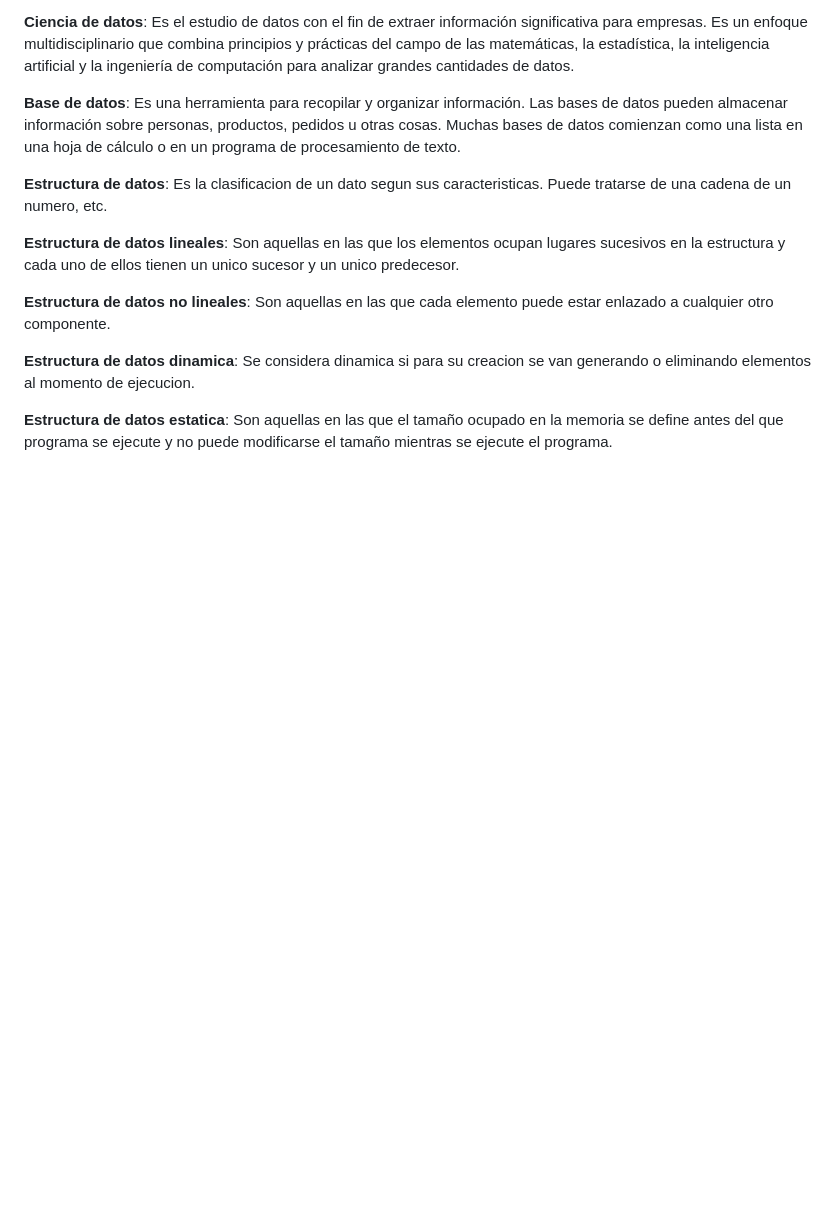
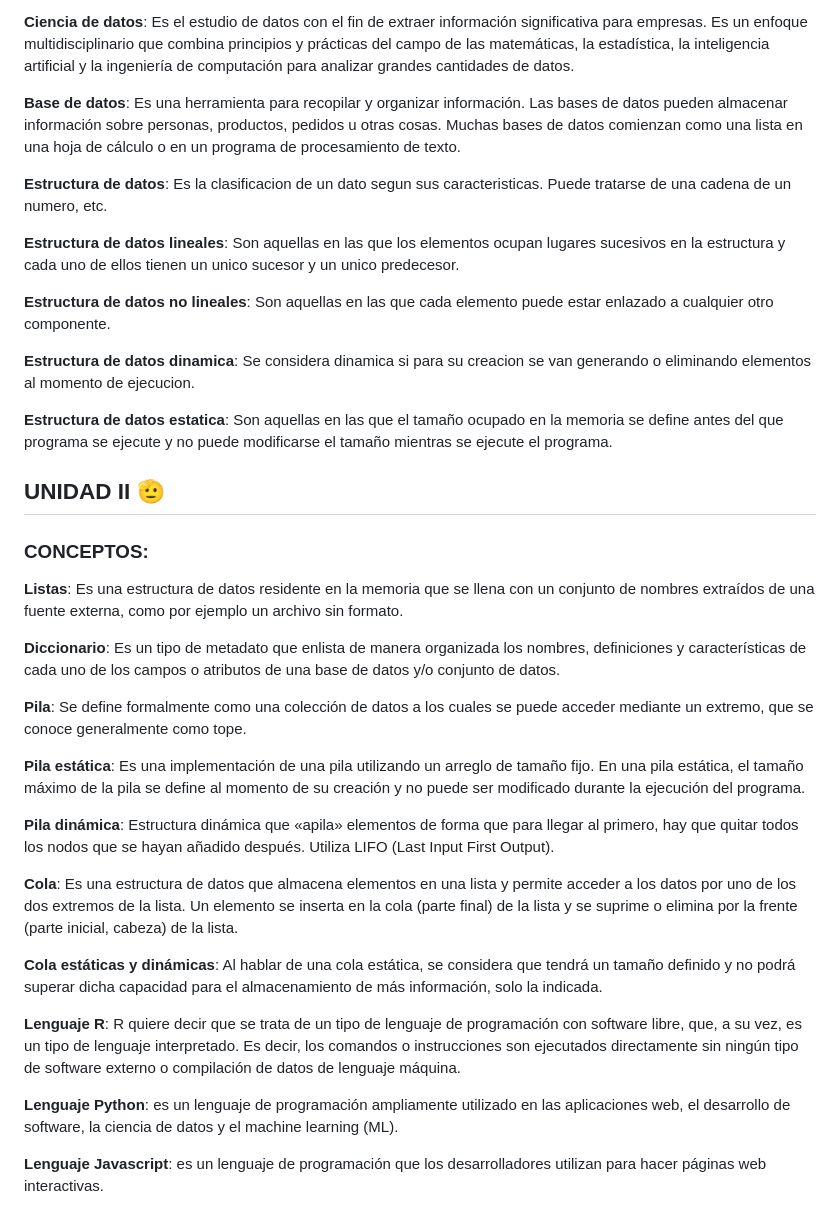
Before and after one commit to jessusgarciar/estructuraddatos, a Markdown page: README.md, the part around the change. Drawn GitHub-style; blank space fills up the shorter version.

Commit message:
Unidad II

```diff
--- a/README.md
+++ b/README.md
@@ -51,3 +51,28 @@ Estructura de datos: son aquellas que nos permiten, como desarrolladores, organi
 **Estructura de datos dinamica**: Se considera dinamica si para su creacion se van generando o eliminando elementos al momento de ejecucion.
 
 **Estructura de datos estatica**: Son aquellas en las que el tamaño ocupado en la memoria se define antes del que programa se ejecute y no puede modificarse el tamaño mientras se ejecute el programa.
+
+
+## UNIDAD II 🫡
+
+### CONCEPTOS:
+
+**Listas**: Es una estructura de datos residente en la memoria que se llena con un conjunto de nombres extraídos de una fuente externa, como por ejemplo un archivo sin formato.
+
+**Diccionario**: Es un tipo de metadato que enlista de manera organizada los nombres, definiciones y características de cada uno de los campos o atributos de una base de datos y/o conjunto de datos.
+
+**Pila**: Se define formalmente como una colección de datos a los cuales se puede acceder mediante un extremo, que se conoce generalmente como tope.
+
+**Pila estática**: Es una implementación de una pila utilizando un arreglo de tamaño fijo. En una pila estática, el tamaño máximo de la pila se define al momento de su creación y no puede ser modificado durante la ejecución del programa.
+
+**Pila dinámica**: Estructura dinámica que «apila» elementos de forma que para llegar al primero, hay que quitar todos los nodos que se hayan añadido después. Utiliza LIFO (Last Input First Output).
+
+**Cola**: Es una estructura de datos que almacena elementos en una lista y permite acceder a los datos por uno de los dos extremos de la lista. Un elemento se inserta en la cola (parte final) de la lista y se suprime o elimina por la frente (parte inicial, cabeza) de la lista.
+
+**Cola estáticas y dinámicas**: Al hablar de una cola estática, se considera que tendrá un tamaño definido y no podrá superar dicha capacidad para el almacenamiento de más información, solo la indicada.
+
+**Lenguaje R**: R quiere decir que se trata de un tipo de lenguaje de programación con software libre, que, a su vez, es un tipo de lenguaje interpretado. Es decir, los comandos o instrucciones son ejecutados directamente sin ningún tipo de software externo o compilación de datos de lenguaje máquina.
+
+**Lenguaje Python**: es un lenguaje de programación ampliamente utilizado en las aplicaciones web, el desarrollo de software, la ciencia de datos y el machine learning (ML).
+
+**Lenguaje Javascript**: es un lenguaje de programación que los desarrolladores utilizan para hacer páginas web interactivas.
```
